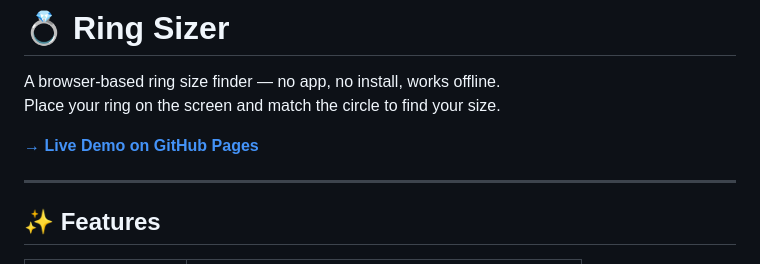
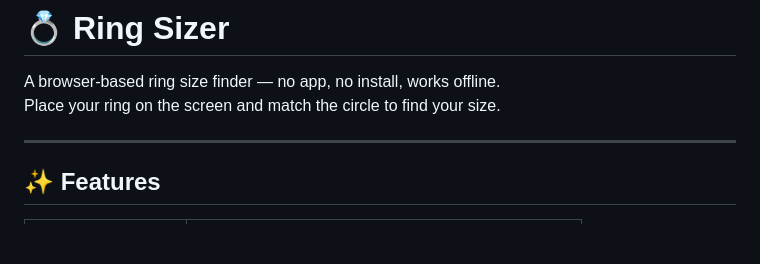
Before and after one commit to Yers1/ring-sizer, a Markdown page: README.md, the part around the change. GitHub-like rendering; blank space fills up the shorter version.

```diff
--- a/README.md
+++ b/README.md
@@ -3,7 +3,7 @@
 A browser-based ring size finder — no app, no install, works offline.
 Place your ring on the screen and match the circle to find your size.
 
-**[→ Live Demo on GitHub Pages](https://YOUR_USERNAME.github.io/ring-sizer/)**
+
 
 ---
 
```
